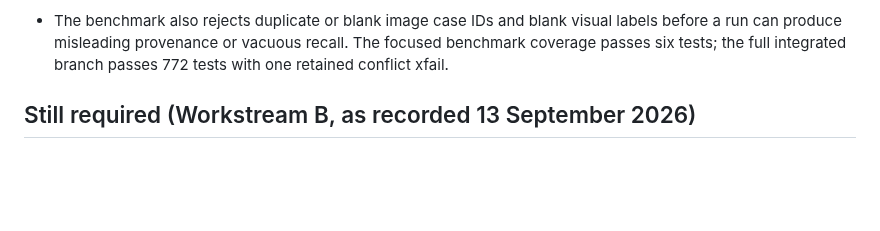
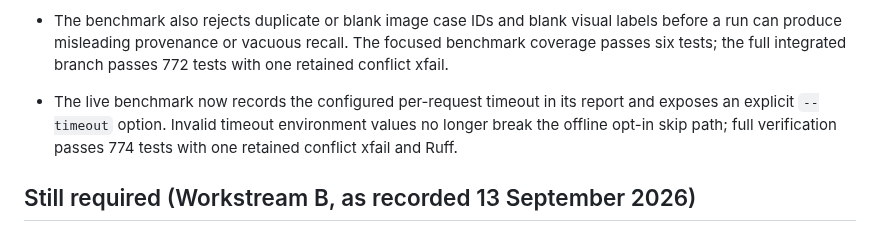
Before and after one commit to MridulNegi2005/AccessFlow, a Markdown page: docs/STATUS.md, the part around the change. GitHub-like rendering; blank space fills up the shorter version.

Commit message:
Record vision timeout verification

```diff
--- a/docs/STATUS.md
+++ b/docs/STATUS.md
@@ -560,6 +560,9 @@ Updated 16 September 2026.
 - The benchmark also rejects duplicate or blank image case IDs and blank visual labels before a
   run can produce misleading provenance or vacuous recall. The focused benchmark coverage passes
   six tests; the full integrated branch passes 772 tests with one retained conflict xfail.
+- The live benchmark now records the configured per-request timeout in its report and exposes an
+  explicit `--timeout` option. Invalid timeout environment values no longer break the offline
+  opt-in skip path; full verification passes 774 tests with one retained conflict xfail and Ruff.
 
 ## Still required (Workstream B, as recorded 13 September 2026)
 
```
